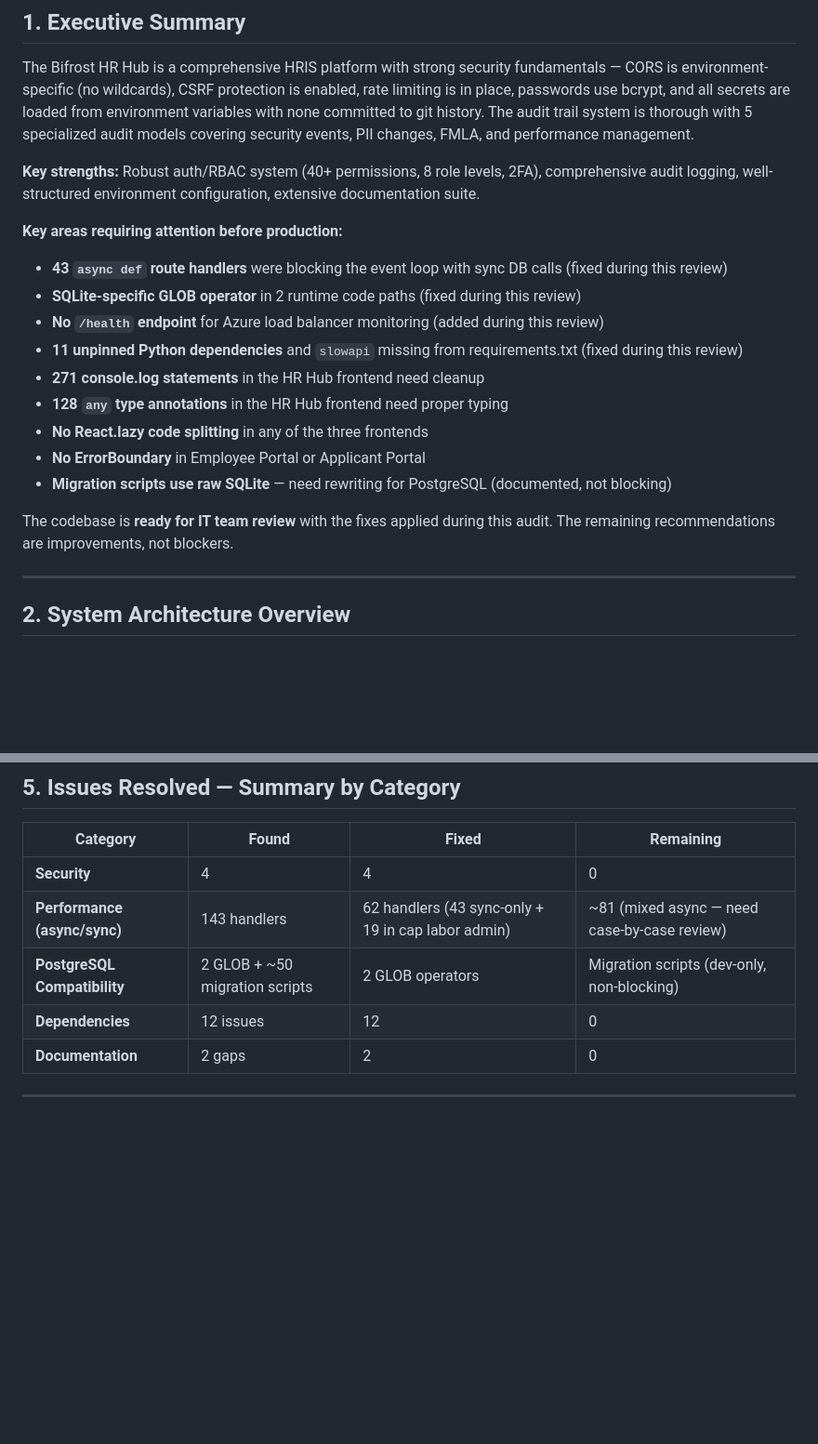
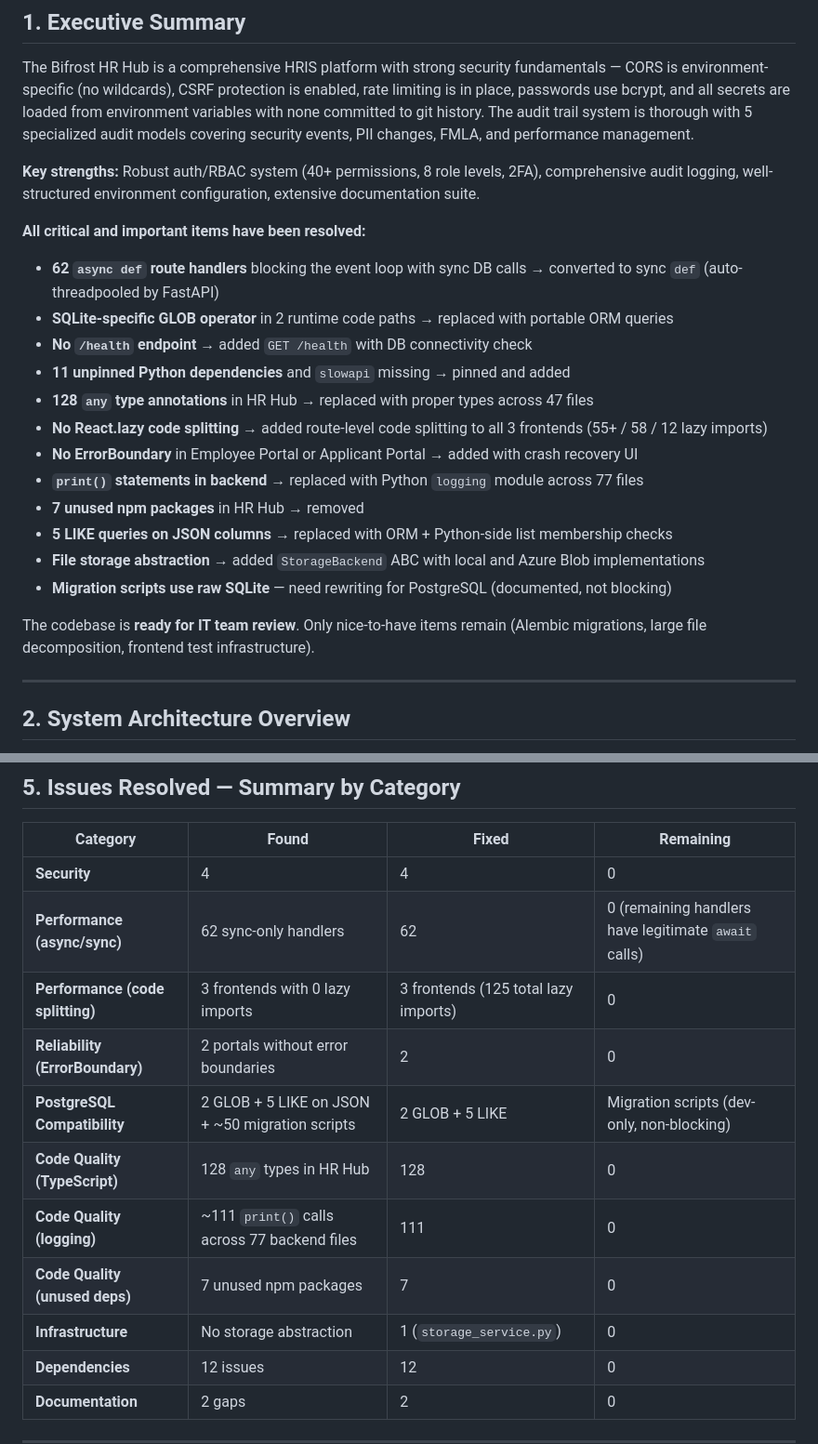
Before and after one commit to mknudson2/hr-dashboard, a Markdown page: REVIEW-REPORT.md, 2 parts joined by grey strips. Shown at 93% size. GitHub-like rendering; blank space fills up the shorter version.

```diff
--- a/REVIEW-REPORT.md
+++ b/REVIEW-REPORT.md
@@ -12,18 +12,21 @@ The Bifrost HR Hub is a comprehensive HRIS platform with strong security fundame
 
 **Key strengths:** Robust auth/RBAC system (40+ permissions, 8 role levels, 2FA), comprehensive audit logging, well-structured environment configuration, extensive documentation suite.
 
-**Key areas requiring attention before production:**
-- **43 `async def` route handlers** were blocking the event loop with sync DB calls (fixed during this review)
-- **SQLite-specific GLOB operator** in 2 runtime code paths (fixed during this review)
-- **No `/health` endpoint** for Azure load balancer monitoring (added during this review)
-- **11 unpinned Python dependencies** and `slowapi` missing from requirements.txt (fixed during this review)
-- **271 console.log statements** in the HR Hub frontend need cleanup
-- **128 `any` type annotations** in the HR Hub frontend need proper typing
-- **No React.lazy code splitting** in any of the three frontends
-- **No ErrorBoundary** in Employee Portal or Applicant Portal
+**All critical and important items have been resolved:**
+- **62 `async def` route handlers** blocking the event loop with sync DB calls → converted to sync `def` (auto-threadpooled by FastAPI)
+- **SQLite-specific GLOB operator** in 2 runtime code paths → replaced with portable ORM queries
+- **No `/health` endpoint** → added `GET /health` with DB connectivity check
+- **11 unpinned Python dependencies** and `slowapi` missing → pinned and added
+- **128 `any` type annotations** in HR Hub → replaced with proper types across 47 files
+- **No React.lazy code splitting** → added route-level code splitting to all 3 frontends (55+ / 58 / 12 lazy imports)
+- **No ErrorBoundary** in Employee Portal or Applicant Portal → added with crash recovery UI
+- **`print()` statements in backend** → replaced with Python `logging` module across 77 files
+- **7 unused npm packages** in HR Hub → removed
+- **5 LIKE queries on JSON columns** → replaced with ORM + Python-side list membership checks
+- **File storage abstraction** → added `StorageBackend` ABC with local and Azure Blob implementations
 - **Migration scripts use raw SQLite** — need rewriting for PostgreSQL (documented, not blocking)
 
-The codebase is **ready for IT team review** with the fixes applied during this audit. The remaining recommendations are improvements, not blockers.
+The codebase is **ready for IT team review**. Only nice-to-have items remain (Alembic migrations, large file decomposition, frontend test infrastructure).
 
 ---
 
@@ -116,8 +137,14 @@ Bifrost is a multi-application HR platform consisting of three interconnected fr
 | Category | Found | Fixed | Remaining |
 |---|---|---|---|
 | **Security** | 4 | 4 | 0 |
-| **Performance (async/sync)** | 143 handlers | 62 handlers (43 sync-only + 19 in cap labor admin) | ~81 (mixed async — need case-by-case review) |
-| **PostgreSQL Compatibility** | 2 GLOB + ~50 migration scripts | 2 GLOB operators | Migration scripts (dev-only, non-blocking) |
+| **Performance (async/sync)** | 62 sync-only handlers | 62 | 0 (remaining handlers have legitimate `await` calls) |
+| **Performance (code splitting)** | 3 frontends with 0 lazy imports | 3 frontends (125 total lazy imports) | 0 |
+| **Reliability (ErrorBoundary)** | 2 portals without error boundaries | 2 | 0 |
+| **PostgreSQL Compatibility** | 2 GLOB + 5 LIKE on JSON + ~50 migration scripts | 2 GLOB + 5 LIKE | Migration scripts (dev-only, non-blocking) |
+| **Code Quality (TypeScript)** | 128 `any` types in HR Hub | 128 | 0 |
+| **Code Quality (logging)** | ~111 `print()` calls across 77 backend files | 111 | 0 |
+| **Code Quality (unused deps)** | 7 unused npm packages | 7 | 0 |
+| **Infrastructure** | No storage abstraction | 1 (`storage_service.py`) | 0 |
 | **Dependencies** | 12 issues | 12 | 0 |
 | **Documentation** | 2 gaps | 2 | 0 |
 
```
Also changed, not shown: other parts of REVIEW-REPORT.md (+40 -19 lines).
